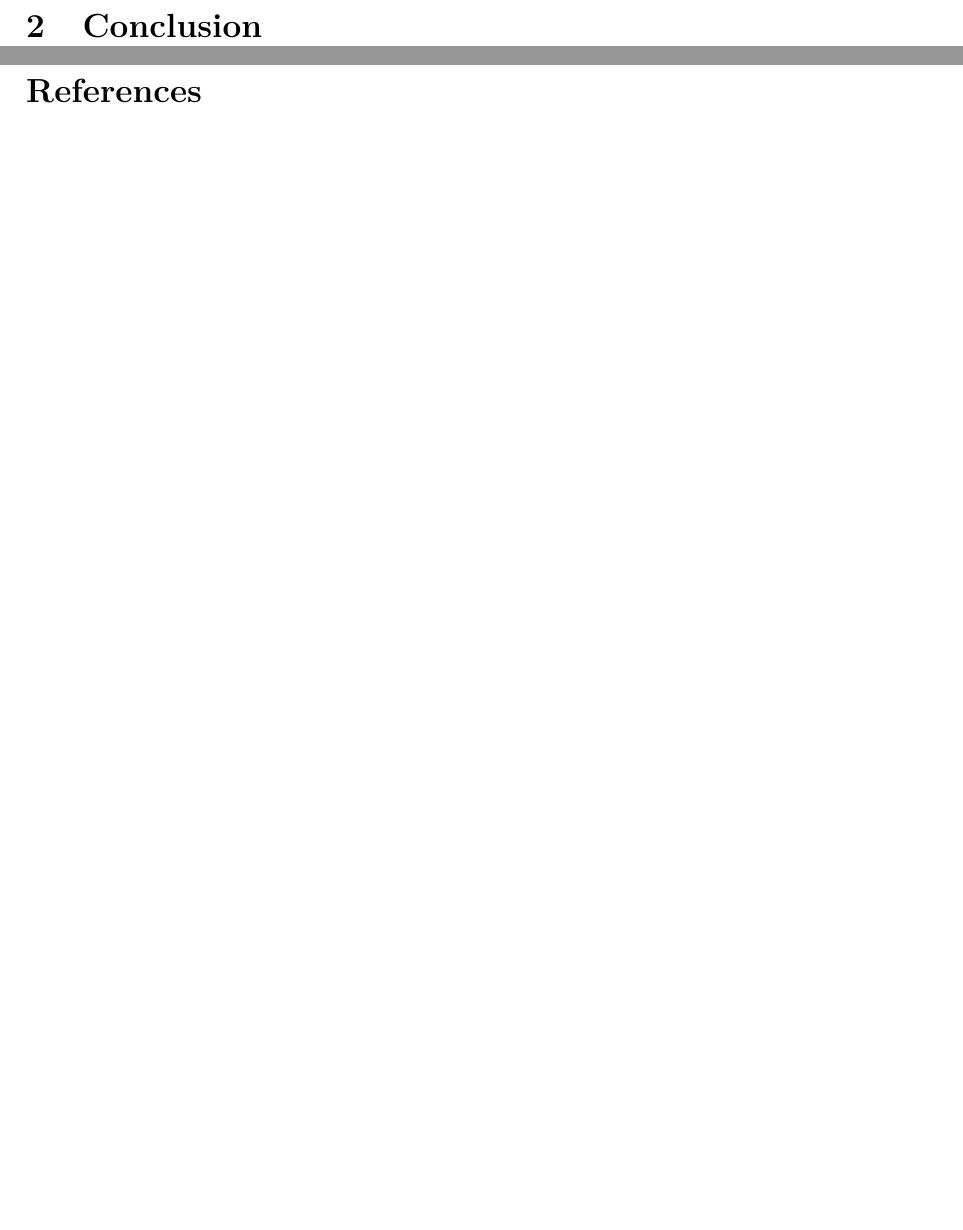
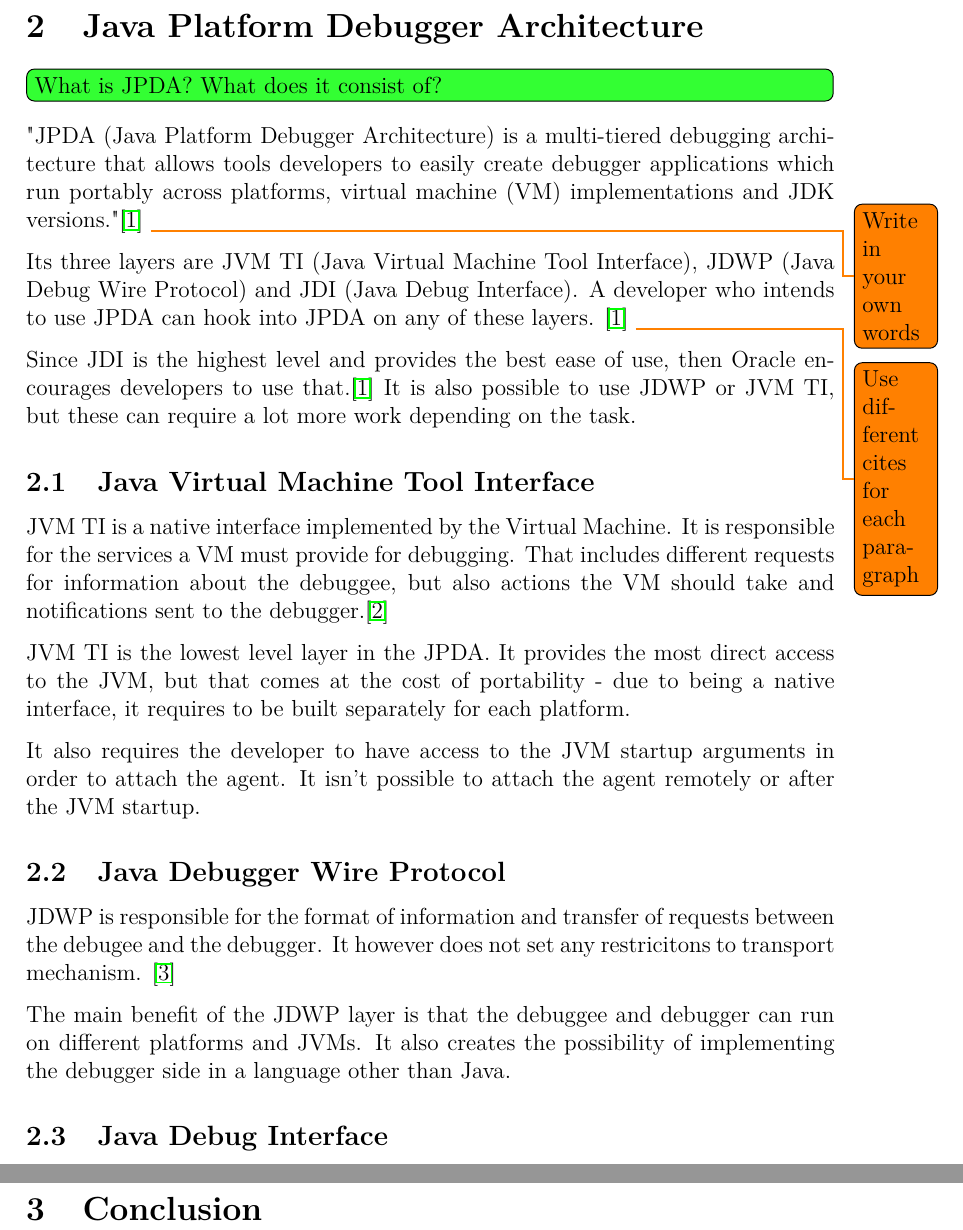
Before and after one commit to veikokaap/bachelor-thesis, a LaTeX thesis (thesis.tex, which reads jpda/jdwp.tex, jpda/jpda.tex, jpda/jvmti.tex): two parts of pages 6 and 7 of 9 before the commit and two parts of pages 6 and 7 of 10 after it, joined at a grey line, cut at the place of the change, the shorter picture padded with empty space. Compiled offline with pdfLaTeX.

Commit message:
Add section on JPDA, JVM TI and JDWP

```diff
--- /dev/null
+++ b/jpda/jdwp.tex
@@ -0,0 +1,13 @@
+%!TEX root = ../thesis.tex
+\documentclass[..thesis.tex]{subfiles}
+
+\begin{document}
+
+JDWP is responsible for the format of information and transfer of requests between the debugee and the debugger.
+It however does not set any restricitons to transport mechanism.
+\cite{oracle_jpda_jdwp}
+
+The main benefit of the JDWP layer is that the debuggee and debugger can run on different platforms and JVMs.
+It also creates the possibility of implementing the debugger side in a language other than Java.
+
+\end{document}
--- /dev/null
+++ b/jpda/jpda.tex
@@ -0,0 +1,16 @@
+%!TEX root = ../thesis.tex
+\documentclass[..thesis.tex]{subfiles}
+
+\begin{document}
+
+\toguide{What is JPDA? What does it consist of?}
+
+"JPDA (Java Platform Debugger Architecture) is a multi-tiered debugging architecture that allows tools developers to easily create debugger applications which run portably across platforms, virtual machine (VM) implementations and JDK versions."\cite{oracle_jpda_spec} \todo{Write in your own words}
+
+Its three layers are JVM TI (Java Virtual Machine Tool Interface), JDWP (Java Debug Wire Protocol) and JDI (Java Debug Interface).
+A developer who intends to use JPDA can hook into JPDA on any of these layers. \cite{oracle_jpda_spec} \todo{Use different cites for each paragraph}
+
+Since JDI is the highest level and provides the best ease of use, then Oracle encourages developers to use that.\cite{oracle_jpda_spec}
+It is also possible to use JDWP or JVM TI, but these can require a lot more work depending on the task.
+
+\end{document}
--- /dev/null
+++ b/jpda/jvmti.tex
@@ -0,0 +1,16 @@
+%!TEX root = ../thesis.tex
+\documentclass[..thesis.tex]{subfiles}
+
+\begin{document}
+
+JVM TI is a native interface implemented by the Virtual Machine.
+It is responsible for the services a VM must provide for debugging.
+That includes different requests for information about the debuggee, but also actions the VM should take and notifications sent to the debugger.\cite{oracle_jpda_jvmti}
+
+JVM TI is the lowest level layer in the JPDA.
+It provides the most direct access to the JVM, but that comes at the cost of portability - due to being a native interface, it requires to be built separately for each platform.
+
+It also requires the developer to have access to the JVM startup arguments in order to attach the agent. It isn't possible to attach the agent remotely or after the JVM startup.
+
+
+\end{document}
--- a/thesis.tex
+++ b/thesis.tex
@@ -121,10 +121,21 @@ Computer Science Curriculum\\[2mm]
 
 \pagebreak
 
-%todo
-%\section{Java Debugger Wire Protocol}
-%\label{sec:jdwp}
-%\subfile{jdwp/jdwp.tex}
+\section{Java Platform Debugger Architecture}
+\label{sec:jpda}
+\subfile{jpda/jpda.tex}
+
+\subsection{Java Virtual Machine Tool Interface}
+\label{sec:jvmti}
+\subfile{jpda/jvmti.tex}
+
+\subsection{Java Debugger Wire Protocol}
+\label{sec:jdwp}
+\subfile{jpda/jdwp.tex}
+
+\subsection{Java Debug Interface}
+\label{sec:jdi}
+\subfile{jpda/jdi.tex}
 
 \clearpage
 \section{Conclusion}
```
Also changed, not shown: bib/thesis.bib (+20 -5 lines), jpda/jdi.tex (added, +6 -0 lines), style/bachelor-thesis.cls (line endings or trailing spaces), thesis.tex (4 more changed lines).
